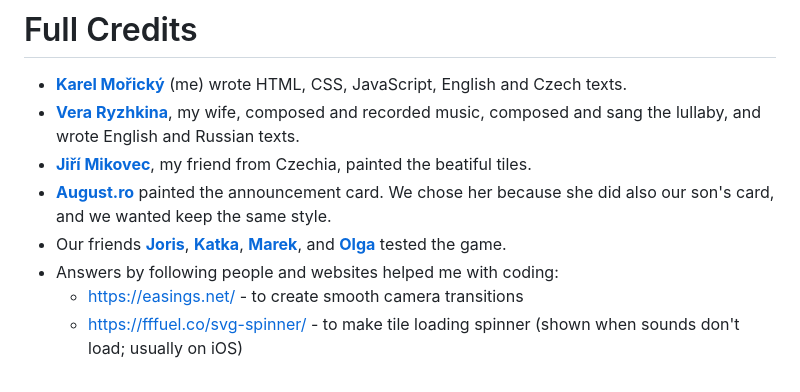
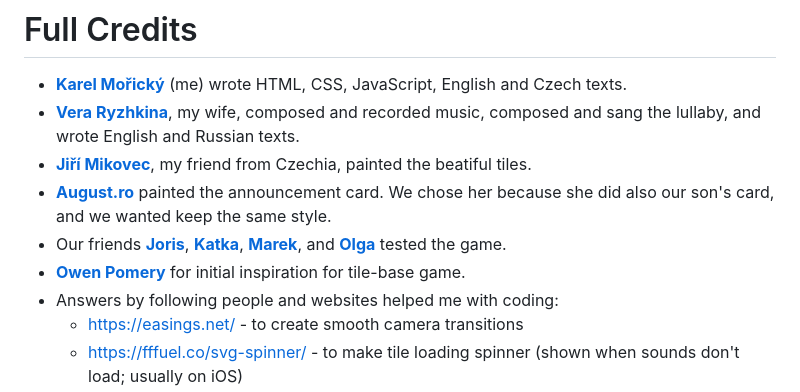
Before and after one commit to KarelMoricky/June, a Markdown page: README.md, the part around the change. Rendered like a GitHub page.

Commit message:
Added: Owen Pomery in credits

```diff
--- a/README.md
+++ b/README.md
@@ -19,6 +19,7 @@ Have fun playing the game, and exploring how it was made! 💙
 - **[Jiří Mikovec](https://www.behance.net/mikovecjir5bc4)**, my friend from Czechia, painted the beatiful tiles.
 - **[August.ro](https://www.instagram.com/august.ro)** painted the announcement card. We chose her because she did also our son's card, and we wanted keep the same style.
 - Our friends **[Joris](https://twitter.com/YorisYan)**, **[Katka](https://www.instagram.com/katacik/)**, **[Marek](https://twitter.com/maruksp)**, and **[Olga](https://www.instagram.com/flufflekek/)** tested the game.
+- **[Owen Pomery](https://owenpomery.com/)** for initial inspiration for tile-base game.
 - Answers by following people and websites helped me with coding:
   - https://easings.net/ - to create smooth camera transitions
   - https://fffuel.co/svg-spinner/ - to make tile loading spinner (shown when sounds don't load; usually on iOS)
```
